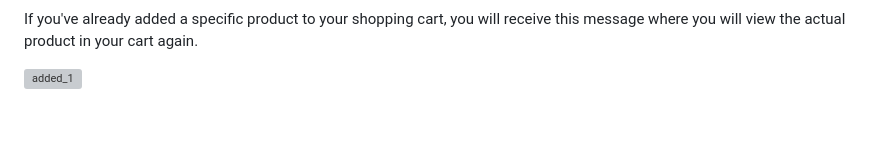
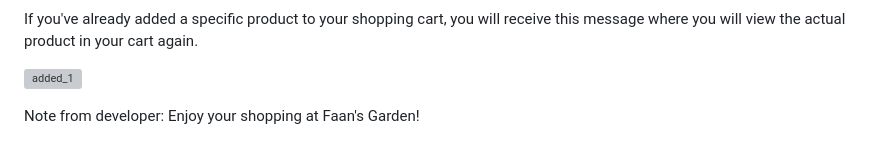
Before and after one commit to JeanieV/Online-Store-FED, a Markdown page: README.md, the part around one of its changes. GitHub-like rendering; grey boxes are pictures that could not be loaded.

```diff
--- a/README.md
+++ b/README.md
@@ -95,3 +97,5 @@ Notice that the more products you add to the cart, the number on the actual shop
 If you've already added a specific product to your shopping cart, you will receive this message where you will view the actual product in your cart again.
 
 ![added_1](https://user-images.githubusercontent.com/115072704/236034637-5f6a40dc-091f-438d-9d48-771cfa166814.png)
+
+Note from developer: Enjoy your shopping at Faan's Garden!
```
Also changed, not shown: other parts of README.md (+2 -0 lines).
